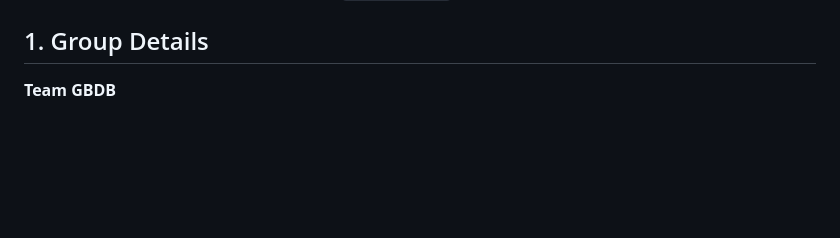
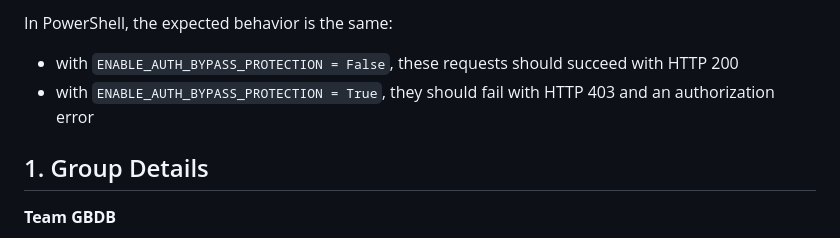
Before and after one commit to krishna-prabu-kgpian/DBSHIELD, a Markdown page: README.md, the part around one of its changes. Rendered like a GitHub page; blank space fills up the shorter version.

```diff
--- a/README.md
+++ b/README.md
@@ -142,3 +215,7 @@ With `ENABLE_AUTH_BYPASS_PROTECTION = True`, the same requests should fail with
+In PowerShell, the expected behavior is the same:
+- with `ENABLE_AUTH_BYPASS_PROTECTION = False`, these requests should succeed with HTTP 200
+- with `ENABLE_AUTH_BYPASS_PROTECTION = True`, they should fail with HTTP 403 and an authorization error
+
 
 
 ## 1. Group Details
```
Also changed, not shown: other parts of README.md (+73 -0 lines).
